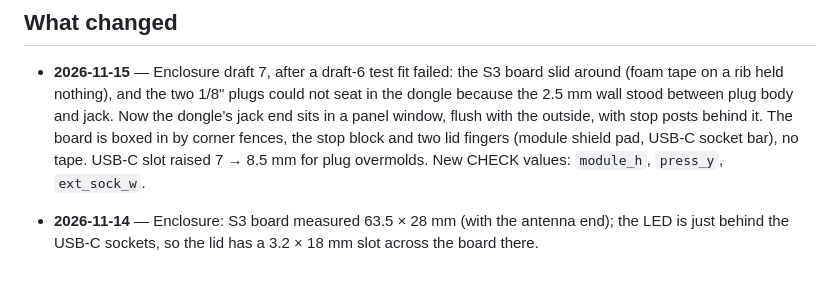
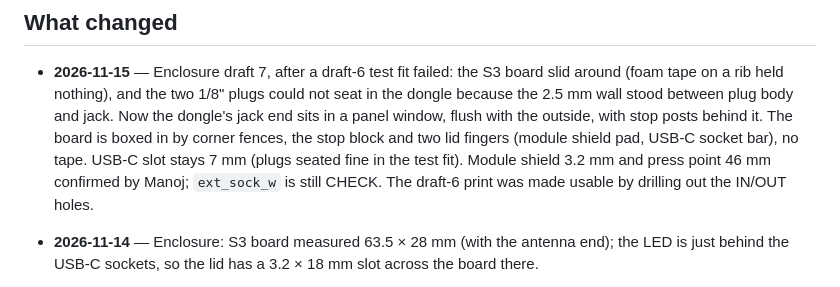
Before and after one commit to vu2cpl/rgo-spe-cat, a Markdown page: HANDOVER.md, the part around the change. Rendered like a GitHub page.

Commit message:
Enclosure: confirm module shield height and press point, keep 7 mm USB-C slot
Manoj confirmed the module shield is 3.2 mm tall and the lid press point
at 46 mm is right. USB-C plugs seated fine in the draft-6 test fit, so
the slot goes back to the proven 7 mm instead of the untested 8.5 mm.

Co-Authored-By: Claude Opus 5.5 <noreply@anthropic.com>

```diff
--- a/HANDOVER.md
+++ b/HANDOVER.md
@@ -288,8 +288,10 @@ radio → SPE path doesn't need Wi-Fi.
   between plug body and jack. Now the dongle's jack end sits in a panel
   window, flush with the outside, with stop posts behind it. The board is
   boxed in by corner fences, the stop block and two lid fingers (module
-  shield pad, USB-C socket bar), no tape. USB-C slot raised 7 → 8.5 mm for
-  plug overmolds. New CHECK values: `module_h`, `press_y`, `ext_sock_w`.
+  shield pad, USB-C socket bar), no tape. USB-C slot stays 7 mm (plugs
+  seated fine in the test fit). Module shield 3.2 mm and press point 46 mm
+  confirmed by Manoj; `ext_sock_w` is still CHECK. The draft-6 print was
+  made usable by drilling out the IN/OUT holes.
 - **2026-11-14** — Enclosure: S3 board measured 63.5 × 28 mm (with the
   antenna end); the LED is just behind the USB-C sockets, so the lid has a
   3.2 × 18 mm slot across the board there.
```
Also changed, not shown: enclosure/README.md (+2 -2 lines), enclosure/preview.png, 1 other file.
